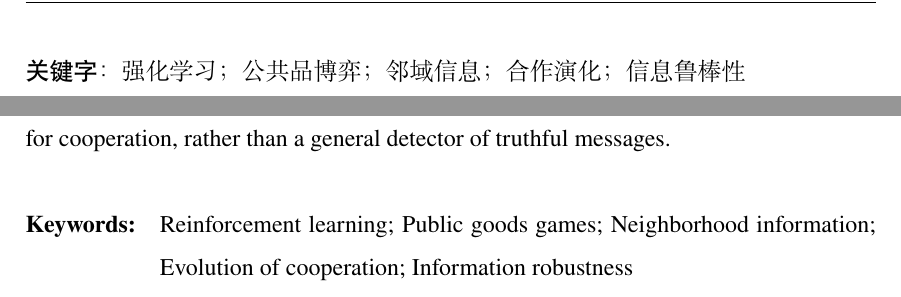
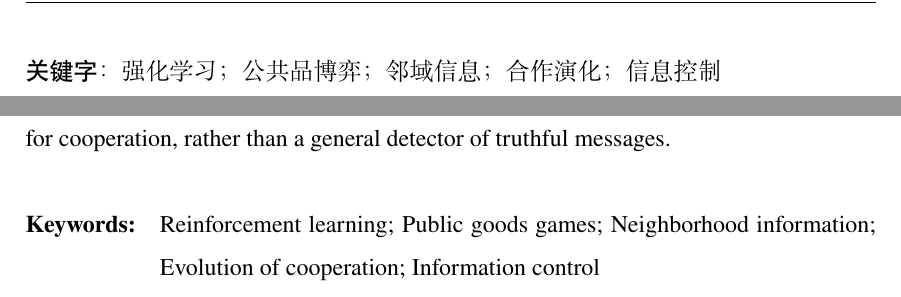
Before and after one commit to jac0626/Neighbor-Aware-Reinforcement-Learning-Fosters-Cooperation-in-Spatial-Public-Goods-Games-, a LaTeX thesis (thesis/main.tex, which reads thesis/metadata.tex): two parts of pages 6 and 8 of 97, joined at a grey line, cut so that both start at the same text. Compiled offline with XeLaTeX; a missing font is replaced by an installed copy or a similar font.

Commit message:
align thesis keywords with scoped contribution

```diff
--- a/thesis/metadata.tex
+++ b/thesis/metadata.tex
@@ -14,7 +14,7 @@
     supervisor = {康洪炜, 副研究员},
     date = {提交年月待定},
     clc = {TP181},
-    keywords = {强化学习, 公共品博弈, 邻域信息, 合作演化, 信息鲁棒性},
-    keywords* = {Reinforcement learning, Public goods games, Neighborhood information, Evolution of cooperation, Information robustness}
+    keywords = {强化学习, 公共品博弈, 邻域信息, 合作演化, 信息控制},
+    keywords* = {Reinforcement learning, Public goods games, Neighborhood information, Evolution of cooperation, Information control}
   }
 }
```
